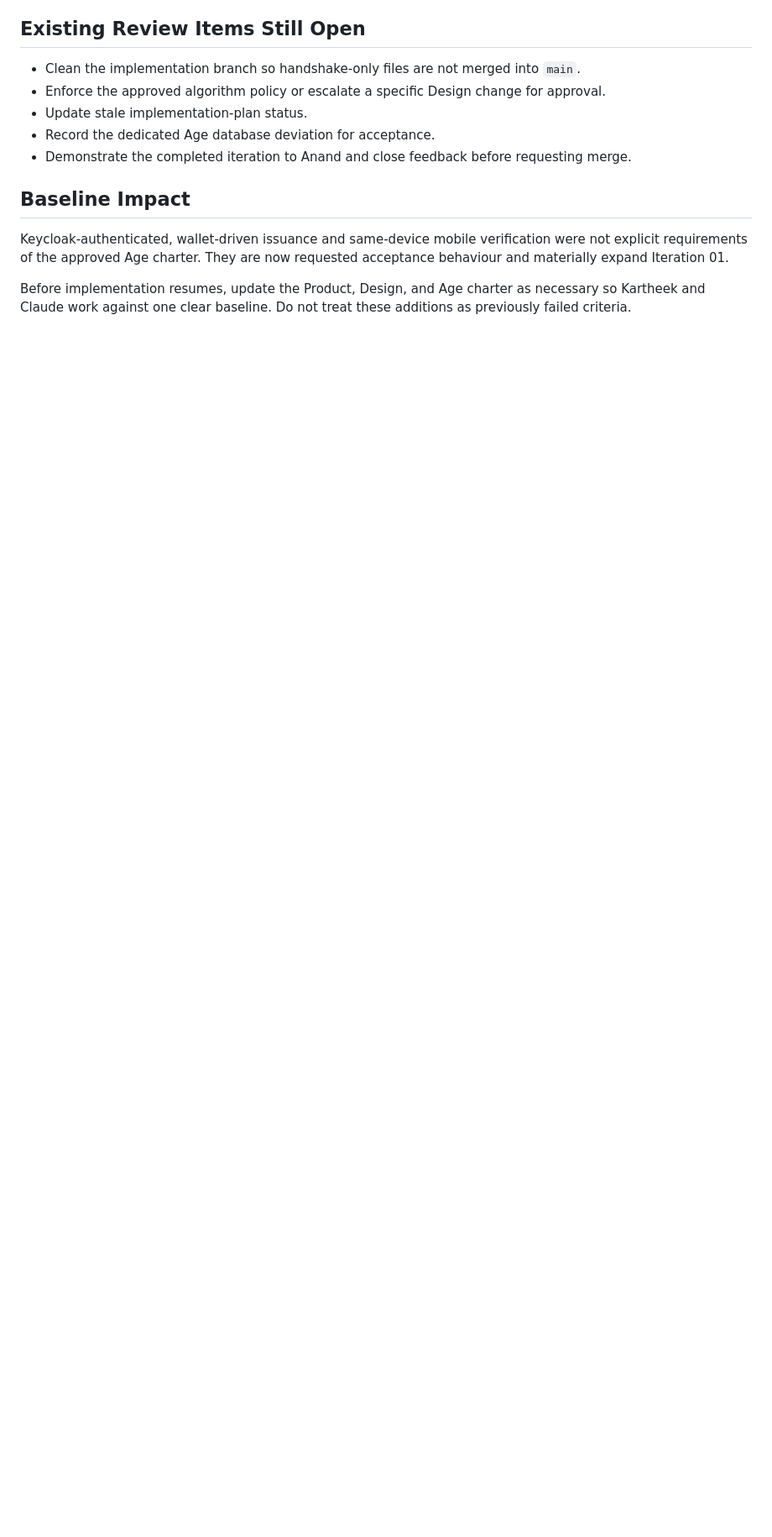
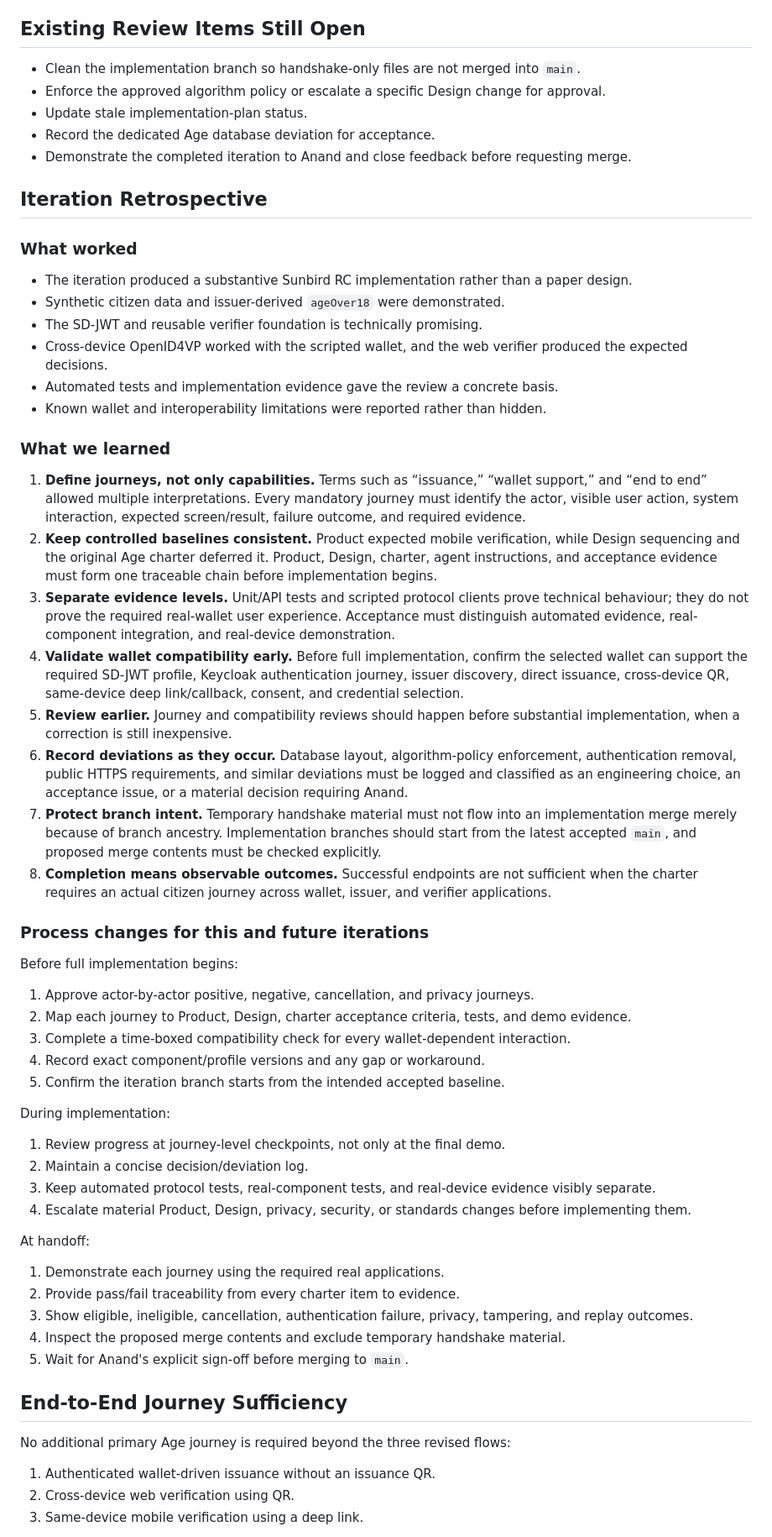
Before and after one commit to Sunbird-RC/sunbird-rc-reference-implementations, a Markdown page: docs/reviews/ITERATION-01-FEEDBACK.md, the part around one of its changes. Shown at 84% size. GitHub-like rendering; blank space fills up the shorter version.

Commit message:
docs: capture age iteration retrospective

```diff
--- a/docs/reviews/ITERATION-01-FEEDBACK.md
+++ b/docs/reviews/ITERATION-01-FEEDBACK.md
@@ -73,8 +74,58 @@ The completed evidence must include the real mobile-wallet consent screen and su
 - Record the dedicated Age database deviation for acceptance.
 - Demonstrate the completed iteration to Anand and close feedback before requesting merge.
 
-## Baseline Impact
+## Iteration Retrospective
 
-Keycloak-authenticated, wallet-driven issuance and same-device mobile verification were not explicit requirements of the approved Age charter. They are now requested acceptance behaviour and materially expand Iteration 01.
+### What worked
 
-Before implementation resumes, update the Product, Design, and Age charter as necessary so Kartheek and Claude work against one clear baseline. Do not treat these additions as previously failed criteria.
+- The iteration produced a substantive Sunbird RC implementation rather than a paper design.
+- Synthetic citizen data and issuer-derived `ageOver18` were demonstrated.
+- The SD-JWT and reusable verifier foundation is technically promising.
+- Cross-device OpenID4VP worked with the scripted wallet, and the web verifier produced the expected decisions.
+- Automated tests and implementation evidence gave the review a concrete basis.
+- Known wallet and interoperability limitations were reported rather than hidden.
+
+### What we learned
+
+1. **Define journeys, not only capabilities.** Terms such as “issuance,” “wallet support,” and “end to end” allowed multiple interpretations. Every mandatory journey must identify the actor, visible user action, system interaction, expected screen/result, failure outcome, and required evidence.
+2. **Keep controlled baselines consistent.** Product expected mobile verification, while Design sequencing and the original Age charter deferred it. Product, Design, charter, agent instructions, and acceptance evidence must form one traceable chain before implementation begins.
+3. **Separate evidence levels.** Unit/API tests and scripted protocol clients prove technical behaviour; they do not prove the required real-wallet user experience. Acceptance must distinguish automated evidence, real-component integration, and real-device demonstration.
+4. **Validate wallet compatibility early.** Before full implementation, confirm the selected wallet can support the required SD-JWT profile, Keycloak authentication journey, issuer discovery, direct issuance, cross-device QR, same-device deep link/callback, consent, and credential selection.
+5. **Review earlier.** Journey and compatibility reviews should happen before substantial implementation, when a correction is still inexpensive.
+6. **Record deviations as they occur.** Database layout, algorithm-policy enforcement, authentication removal, public HTTPS requirements, and similar deviations must be logged and classified as an engineering choice, an acceptance issue, or a material decision requiring Anand.
+7. **Protect branch intent.** Temporary handshake material must not flow into an implementation merge merely because of branch ancestry. Implementation branches should start from the latest accepted `main`, and proposed merge contents must be checked explicitly.
+8. **Completion means observable outcomes.** Successful endpoints are not sufficient when the charter requires an actual citizen journey across wallet, issuer, and verifier applications.
+
+### Process changes for this and future iterations
+
+Before full implementation begins:
+
+1. Approve actor-by-actor positive, negative, cancellation, and privacy journeys.
+2. Map each journey to Product, Design, charter acceptance criteria, tests, and demo evidence.
+3. Complete a time-boxed compatibility check for every wallet-dependent interaction.
+4. Record exact component/profile versions and any gap or workaround.
+5. Confirm the iteration branch starts from the intended accepted baseline.
+
+During implementation:
+
+1. Review progress at journey-level checkpoints, not only at the final demo.
+2. Maintain a concise decision/deviation log.
+3. Keep automated protocol tests, real-component tests, and real-device evidence visibly separate.
+4. Escalate material Product, Design, privacy, security, or standards changes before implementing them.
+
+At handoff:
+
+1. Demonstrate each journey using the required real applications.
+2. Provide pass/fail traceability from every charter item to evidence.
+3. Show eligible, ineligible, cancellation, authentication failure, privacy, tampering, and replay outcomes.
+4. Inspect the proposed merge contents and exclude temporary handshake material.
+5. Wait for Anand's explicit sign-off before merging to `main`.
+
+## End-to-End Journey Sufficiency
+
+No additional primary Age journey is required beyond the three revised flows:
+
+1. Authenticated wallet-driven issuance without an issuance QR.
+2. Cross-device web verification using QR.
+3. Same-device mobile verification using a deep link.
+
```
Also changed, not shown: other parts of docs/reviews/ITERATION-01-FEEDBACK.md (+17 -0 lines), iterations/01-age/CHARTER.md (+1 -0 lines).
